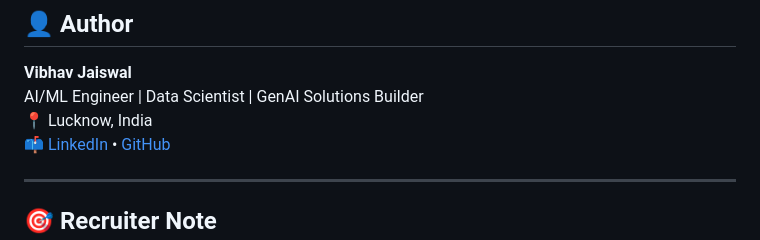
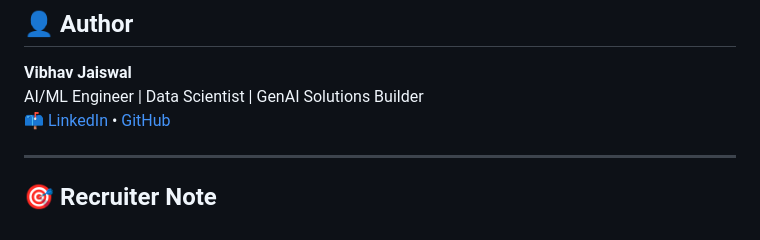
Before and after one commit to VibhavJaiswal/rag-assistant-n8n-openai, a Markdown page: README.md, the part around the change. Rendered like a GitHub page.

Commit message:
Update README.md with final content

```diff
--- a/README.md
+++ b/README.md
@@ -118,7 +118,6 @@ Visit: [http://localhost:5500](http://localhost:5500)
 
 **Vibhav Jaiswal**
 AI/ML Engineer | Data Scientist | GenAI Solutions Builder
-📍 Lucknow, India
 📫 [LinkedIn](https://www.linkedin.com/in/vibhavjaiswal) • [GitHub](https://github.com/VibhavJaiswal)
 
 ---
```
